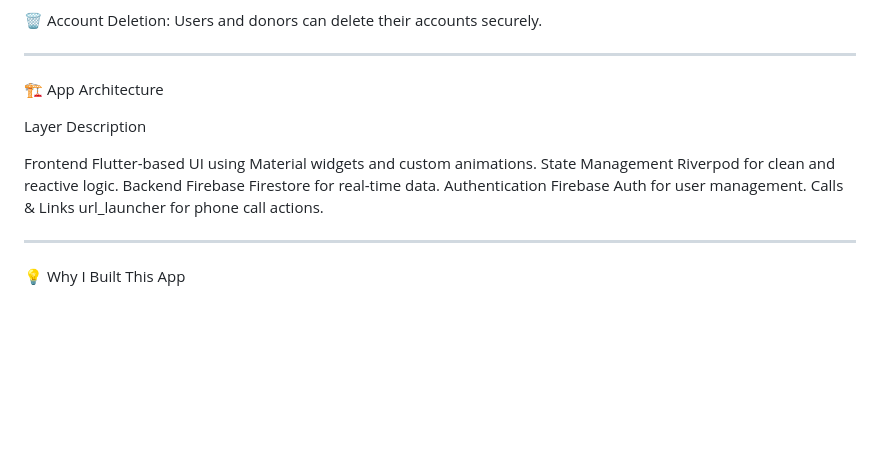
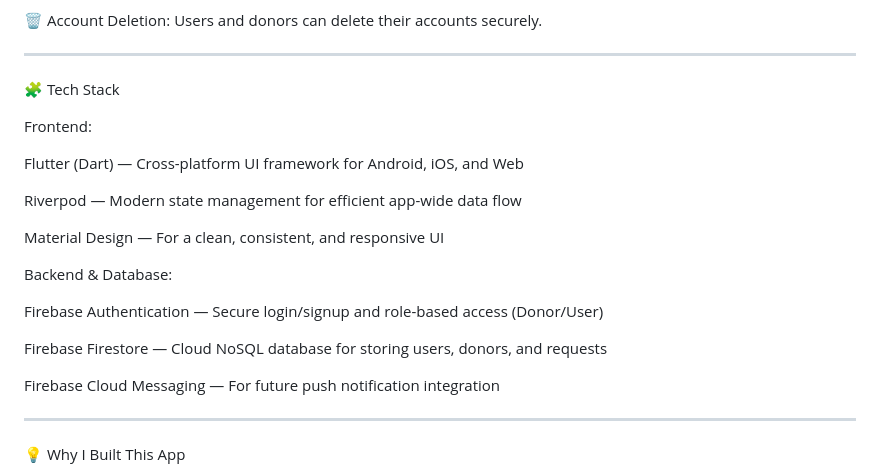
Before and after one commit to talhashams01/Blood-Donation-App, a Markdown page: README.md, the part around the change. GitHub-like rendering; blank space fills up the shorter version.

```diff
--- a/README.md
+++ b/README.md
@@ -103,15 +103,24 @@ Delete Account
 
 ---
 
-🏗 App Architecture
+🧩 Tech Stack
 
-Layer	Description
+Frontend:
 
-Frontend	Flutter-based UI using Material widgets and custom animations.
-State Management	Riverpod for clean and reactive logic.
-Backend	Firebase Firestore for real-time data.
-Authentication	Firebase Auth for user management.
-Calls & Links	url_launcher for phone call actions.
+Flutter (Dart) — Cross-platform UI framework for Android, iOS, and Web
+
+Riverpod — Modern state management for efficient app-wide data flow
+
+Material Design — For a clean, consistent, and responsive UI
+
+
+Backend & Database:
+
+Firebase Authentication — Secure login/signup and role-based access (Donor/User)
+
+Firebase Firestore — Cloud NoSQL database for storing users, donors, and requests
+
+Firebase Cloud Messaging — For future push notification integration
 
 
 ---
```
